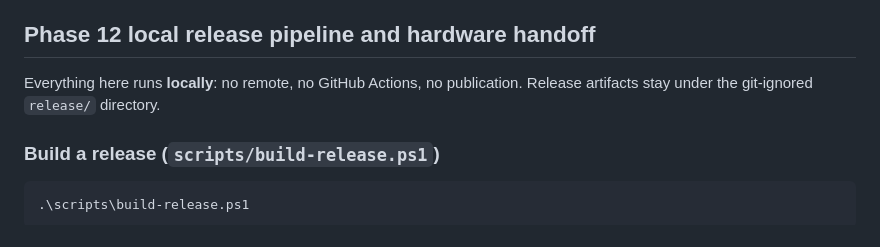
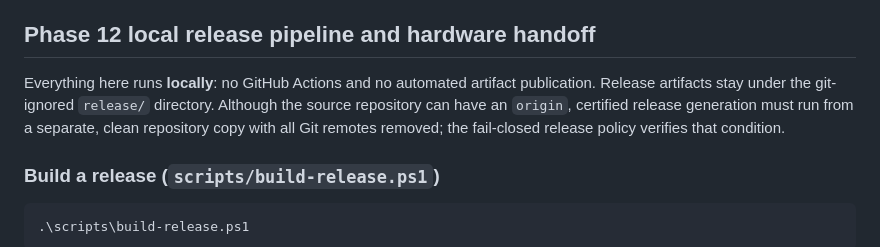
Before and after one commit to u64a/esp32-plane-radar-u64, a Markdown page: README.md, the part around one of its changes. Drawn GitHub-style.

```diff
--- a/README.md
+++ b/README.md
@@ -943,8 +966,11 @@ in favour of this Windows/local pipeline.
 
 ## Phase 12 local release pipeline and hardware handoff
 
-Everything here runs **locally**: no remote, no GitHub Actions, no publication.
-Release artifacts stay under the git-ignored `release/` directory.
+Everything here runs **locally**: no GitHub Actions and no automated artifact
+publication. Release artifacts stay under the git-ignored `release/`
+directory. Although the source repository can have an `origin`, certified
+release generation must run from a separate, clean repository copy with all
+Git remotes removed; the fail-closed release policy verifies that condition.
 
 ### Build a release (`scripts/build-release.ps1`)
 
```
Also changed, not shown: other parts of README.md (+34 -6 lines).
